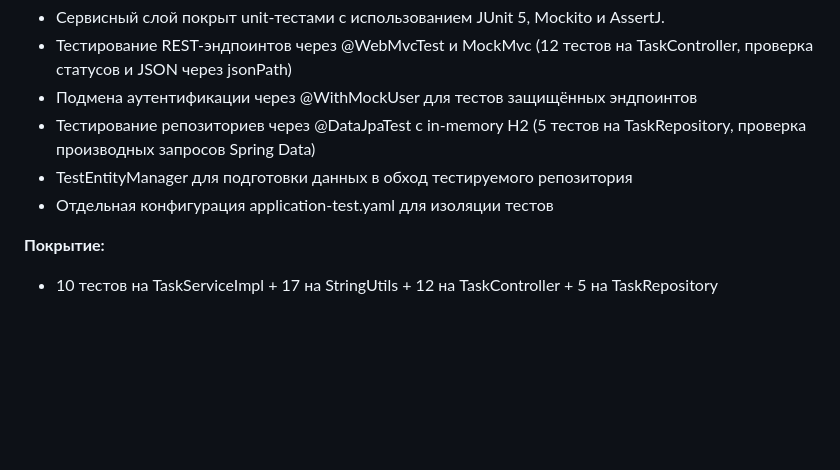
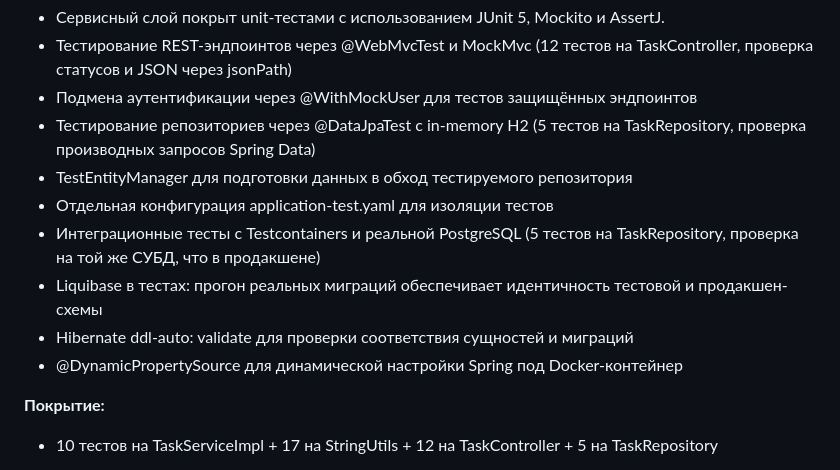
Before and after one commit to gralex555/todo-app, a Markdown page: README.md, the part around the change. GitHub-like rendering; blank space fills up the shorter version.

Commit message:
docs: add Testcontainers section to README (#10)

```diff
--- a/README.md
+++ b/README.md
@@ -36,6 +36,11 @@ REST API для управления задачами с JWT-авторизац
     (5 тестов на TaskRepository, проверка производных запросов Spring Data)
 - TestEntityManager для подготовки данных в обход тестируемого репозитория
 - Отдельная конфигурация application-test.yaml для изоляции тестов
+- Интеграционные тесты с Testcontainers и реальной PostgreSQL
+  (5 тестов на TaskRepository, проверка на той же СУБД, что в продакшене)
+- Liquibase в тестах: прогон реальных миграций обеспечивает идентичность тестовой и продакшен-схемы
+- Hibernate ddl-auto: validate для проверки соответствия сущностей и миграций
+- @DynamicPropertySource для динамической настройки Spring под Docker-контейнер
 
 **Покрытие:**
 - 10 тестов на TaskServiceImpl + 17 на StringUtils + 12 на TaskController + 5 на TaskRepository
```
